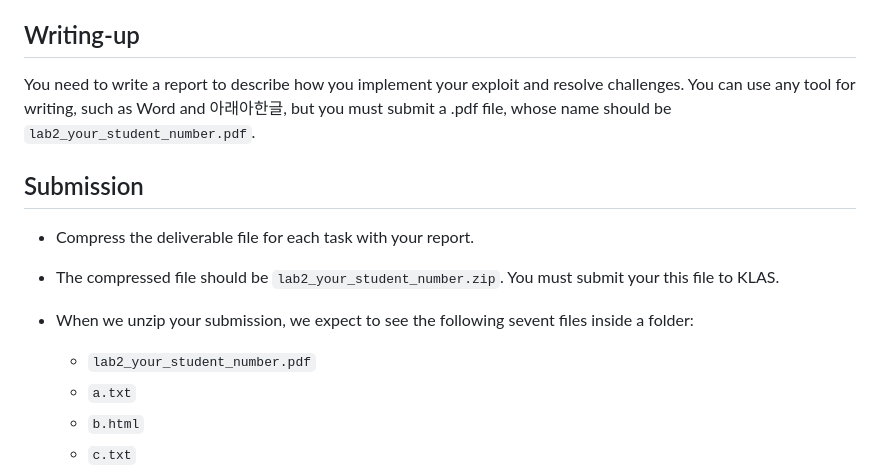
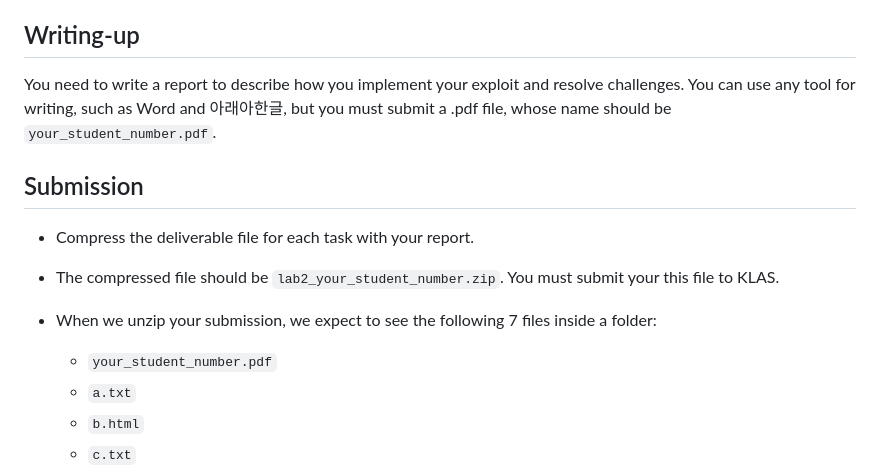
Before and after one commit to cnslab-network-security/homework2, a Markdown page: README.md, the part around the change. Drawn GitHub-style.

````diff
--- a/README.md
+++ b/README.md
@@ -43,14 +43,14 @@ You will develop a series of attacks against the Bitbar application (from task 1
 Note that we provide a few initial accounts in `code/db/migrate/002-add-initial-users.sql`. For example, one given account has username `user1` and password `one`. While you’re welcome to create additional accounts, these are the accounts referenced in the ”Deliverable and Grading” portion of each exploit that the grader will use to run your exploit. Note that you can use external libraries if you need, such as jQuery, but you need to include suitable code for that.
 
 ## Writing-up
-You need to write a report to describe how you implement your exploit and resolve challenges. You can use any tool for writing, such as Word and 아래아한글, but you must submit a .pdf file, whose name should be ```lab2_your_student_number.pdf```.
+You need to write a report to describe how you implement your exploit and resolve challenges. You can use any tool for writing, such as Word and 아래아한글, but you must submit a .pdf file, whose name should be ```your_student_number.pdf```.
 
 ## Submission
 * Compress the deliverable file for each task with your report.
 * The compressed file should be ```lab2_your_student_number.zip```. You must submit your this file to KLAS.
 
-* When we unzip your submission, we expect to see the following sevent files inside a folder:
-  * `lab2_your_student_number.pdf`
+* When we unzip your submission, we expect to see the following 7 files inside a folder:
+  * `your_student_number.pdf`
   * `a.txt`
   * `b.html`
   * `c.txt`
````
